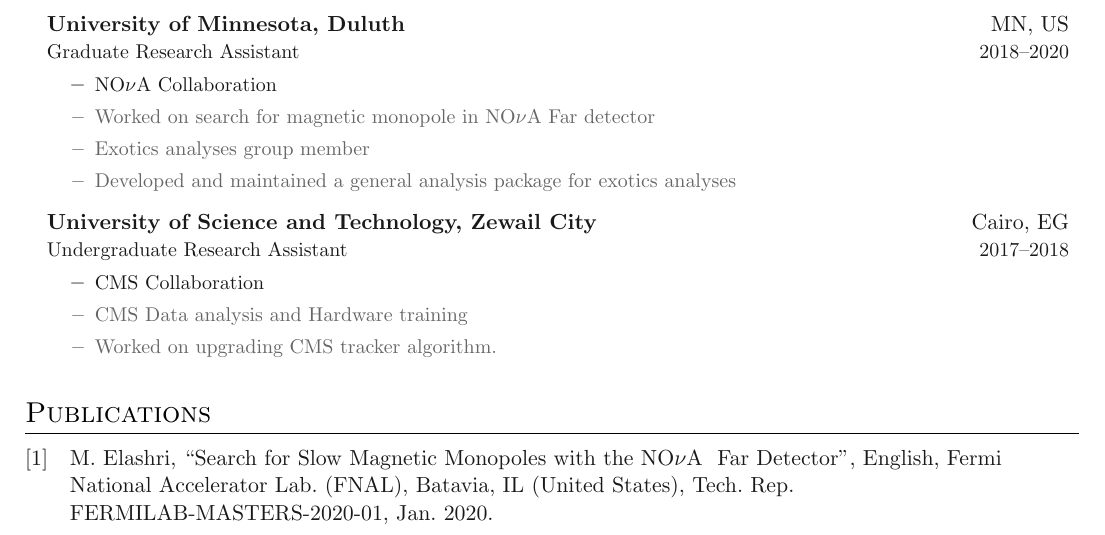
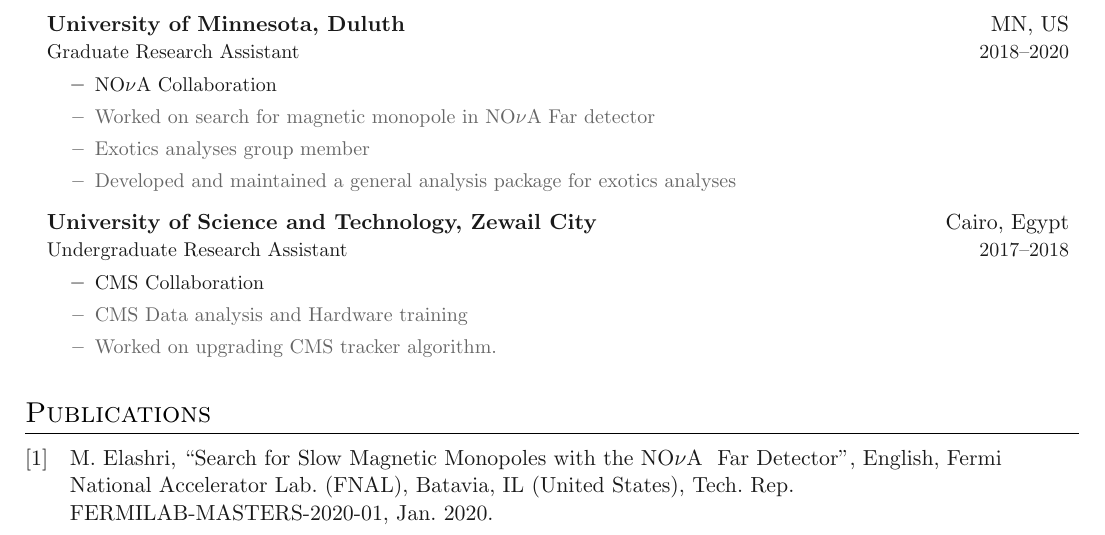
Before and after one commit to MohamedElashri/ME-Resume, a LaTeX CV (Resume.tex, which reads sections/experience.tex): part of page 1 of 4, cut so that both start at the same text. Compiled offline with pdfLaTeX.

Commit message:
change `EG` to `Egypt`

```diff
--- a/sections/experience.tex
+++ b/sections/experience.tex
@@ -29,7 +29,7 @@
 }
 
 \entrybig
-	{\textbf{University of Science and Technology, Zewail City}}{Cairo, EG}
+	{\textbf{University of Science and Technology, Zewail City}}{Cairo, Egypt}
 	{Undergraduate Research Assistant}{2017\textendash 2018}
 \innerlist{
 		\entry{CMS Collaboration}
```
